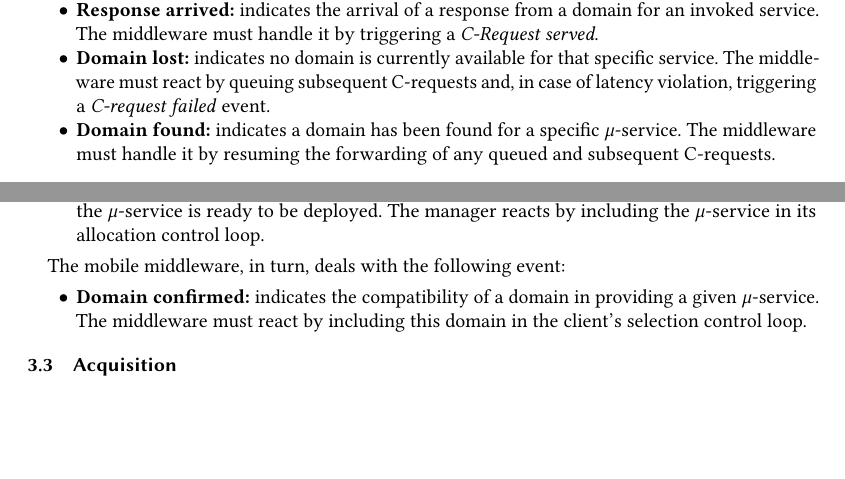
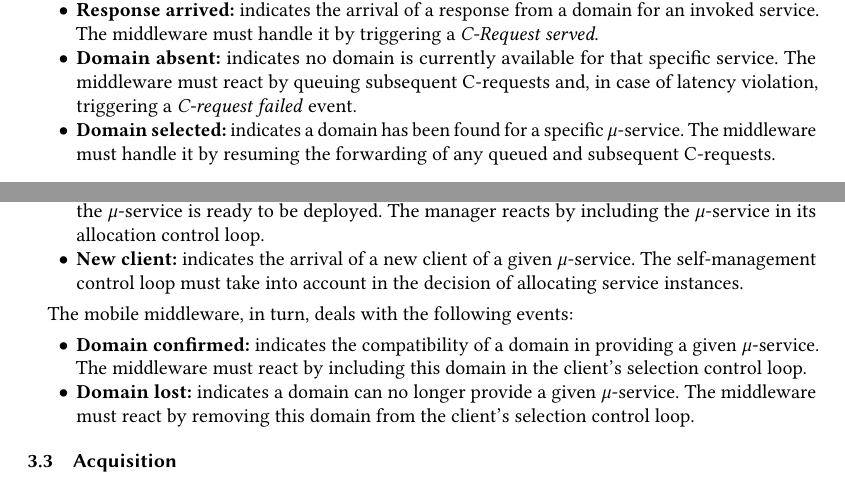
Before and after one commit to danilomendonca/acm-toit-continuum, a LaTeX paper (main.tex, which reads sections/proposal.tex): two parts of pages 7 and 8 of 20, joined at a grey line, cut so that both start at the same text, the shorter picture padded with empty space. Compiled offline with pdfLaTeX.

Commit message:
updating A3-E events figure and description

```diff
--- a/sections/proposal.tex
+++ b/sections/proposal.tex
@@ -54,9 +54,9 @@ In turn, the mobile middleware deals with the following events:
 
 	%\item \textbf{C-Request served:} indicates a given C-request has been processed. It contains the original $\mu$-service reference along with any return value(s). The client application is responsible for handling the event.
 
-	\item \textbf{Domain lost:} indicates no domain is currently available for that specific service. The middleware must react by queuing subsequent C-requests and, in case of latency violation, triggering a \textit{C-request failed} event.
+	\item \textbf{Domain absent:} indicates no domain is currently available for that specific service. The middleware must react by queuing subsequent C-requests and, in case of latency violation, triggering a \textit{C-request failed} event.
 
-	\item \textbf{Domain found:} indicates a domain has been found for a specific $\mu$-service. The middleware must handle it by resuming the forwarding of any queued and subsequent C-requests.
+	\item \textbf{Domain selected:} indicates a domain has been found for a specific $\mu$-service. The middleware must handle it by resuming the forwarding of any queued and subsequent C-requests.
 
 \end{itemize}
 
@@ -130,13 +130,17 @@ During Allocation, the domain manager deals with the following event:
 
 \item \textbf{$\mu$-service acquired:} indicates that function(s) and dependencies have been fetched and the $\mu$-service is ready to be deployed. The manager reacts by including the $\mu$-service in its allocation control loop.
 
+\item \textbf{New client:} indicates the arrival of a new client of a given $\mu$-service. The self-management control loop must take into account in the decision of allocating service instances.
+
 \end{itemize}
 
-The mobile middleware, in turn, deals with the following event:
+The mobile middleware, in turn, deals with the following events:
 
 \begin{itemize}
 
 	\item \textbf{Domain confirmed:} indicates the compatibility of a domain in providing a given $\mu$-service. The middleware must react by including this domain in the client's selection control loop.
+
+	\item \textbf{Domain lost:} indicates a domain can no longer provide a given $\mu$-service. The middleware must react by removing this domain from the client's selection control loop.
 
 \end{itemize}
 
```
Also changed, not shown: figs/A3-E-process.pdf, sections/proposal.tex (1 more changed lines).
